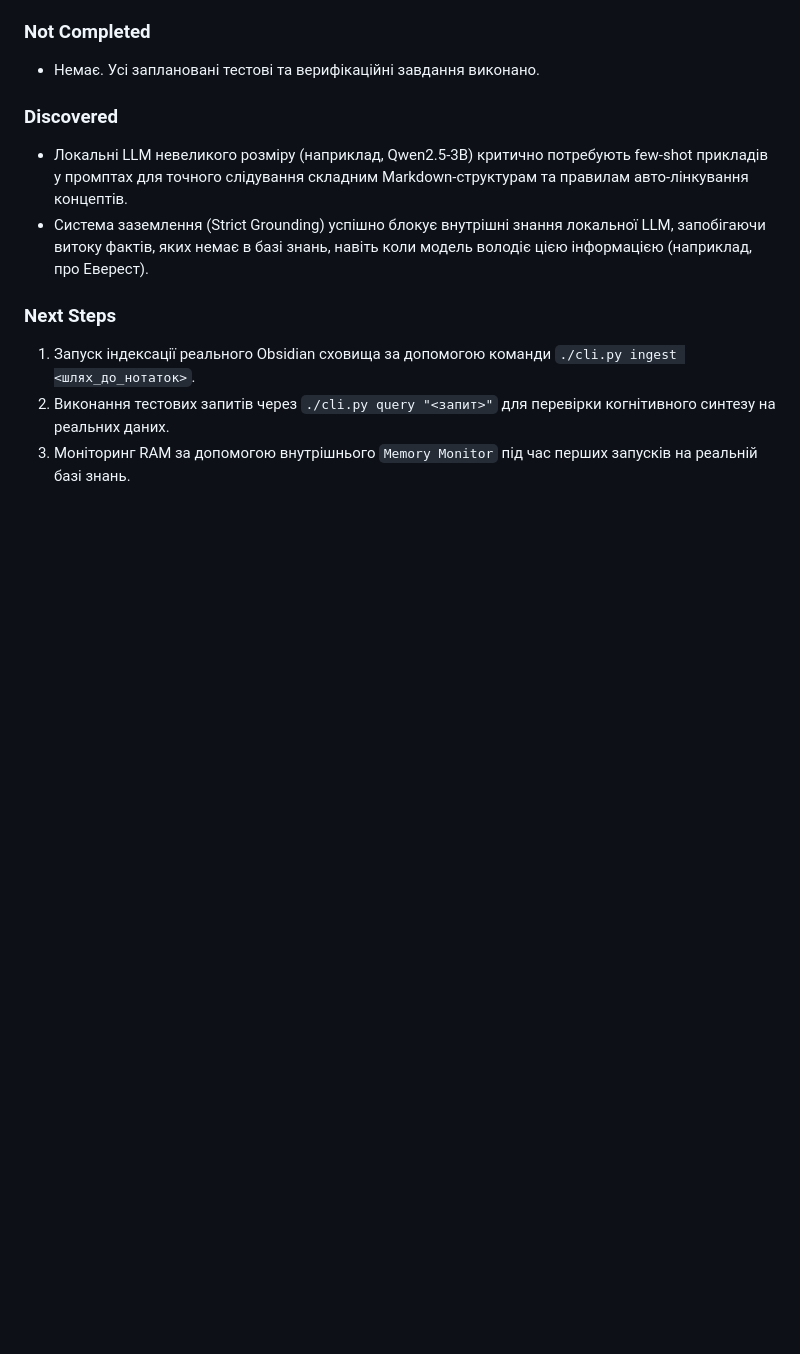
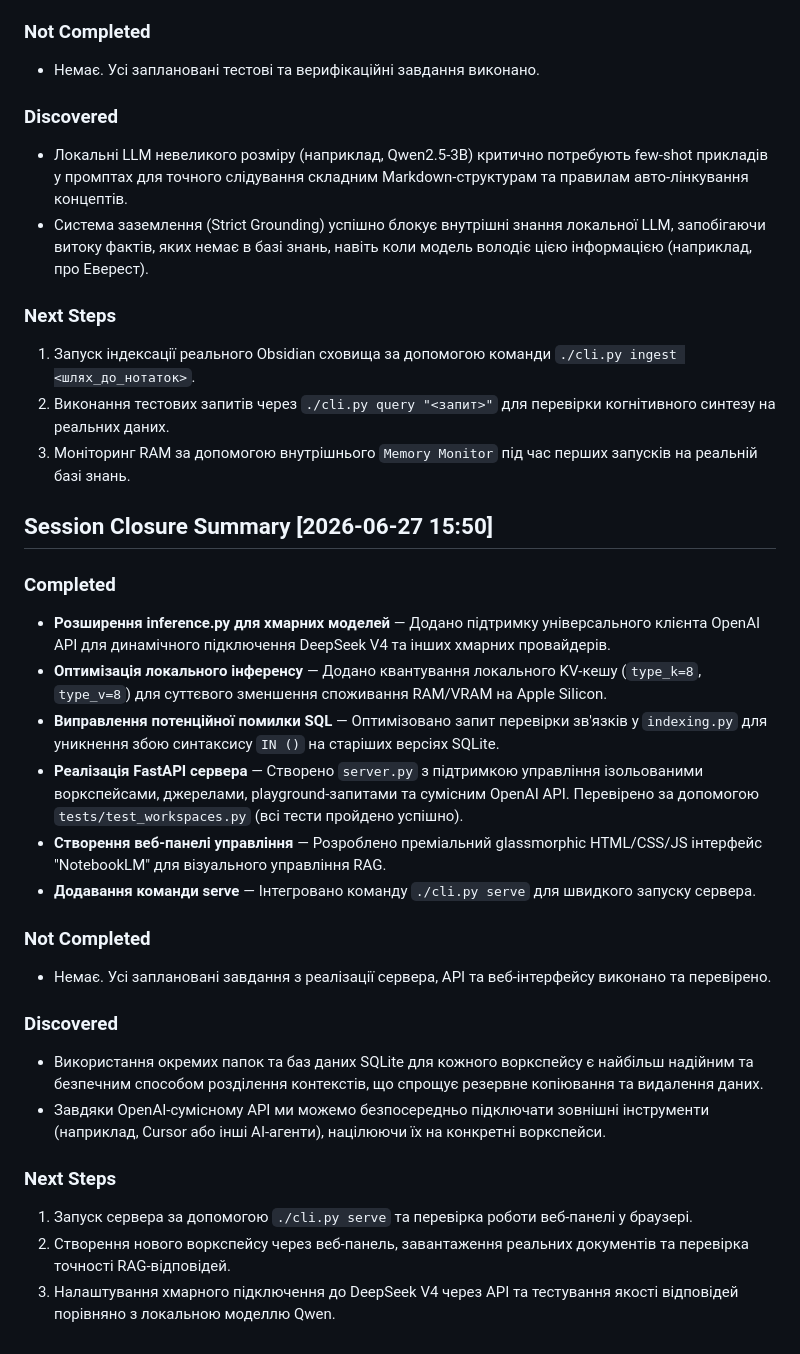
Before and after one commit to Gekvhm/VaultMind, a Markdown page: PROJECT_LOG.md, the part around the change. GitHub-like rendering; blank space fills up the shorter version.

Commit message:
docs: append session closure summary for server and workspaces implementation

```diff
--- a/PROJECT_LOG.md
+++ b/PROJECT_LOG.md
@@ -96,3 +96,25 @@ Description: Написано юніт-тести для перевірки жи
 1. Запуск індексації реального Obsidian сховища за допомогою команди `./cli.py ingest <шлях_до_нотаток>`.
 2. Виконання тестових запитів через `./cli.py query "<запит>"` для перевірки когнітивного синтезу на реальних даних.
 3. Моніторинг RAM за допомогою внутрішнього `Memory Monitor` під час перших запусків на реальній базі знань.
+
+## Session Closure Summary [2026-06-27 15:50]
+
+### Completed
+- **Розширення inference.py для хмарних моделей** — Додано підтримку універсального клієнта OpenAI API для динамічного підключення DeepSeek V4 та інших хмарних провайдерів.
+- **Оптимізація локального інференсу** — Додано квантування локального KV-кешу (`type_k=8`, `type_v=8`) для суттєвого зменшення споживання RAM/VRAM на Apple Silicon.
+- **Виправлення потенційної помилки SQL** — Оптимізовано запит перевірки зв'язків у `indexing.py` для уникнення збою синтаксису `IN ()` на старіших версіях SQLite.
+- **Реалізація FastAPI сервера** — Створено `server.py` з підтримкою управління ізольованими воркспейсами, джерелами, playground-запитами та сумісним OpenAI API. Перевірено за допомогою `tests/test_workspaces.py` (всі тести пройдено успішно).
+- **Створення веб-панелі управління** — Розроблено преміальний glassmorphic HTML/CSS/JS інтерфейс "NotebookLM" для візуального управління RAG.
+- **Додавання команди serve** — Інтегровано команду `./cli.py serve` для швидкого запуску сервера.
+
+### Not Completed
+- Немає. Усі заплановані завдання з реалізації сервера, API та веб-інтерфейсу виконано та перевірено.
+
+### Discovered
+- Використання окремих папок та баз даних SQLite для кожного воркспейсу є найбільш надійним та безпечним способом розділення контекстів, що спрощує резервне копіювання та видалення даних.
+- Завдяки OpenAI-сумісному API ми можемо безпосередньо підключати зовнішні інструменти (наприклад, Cursor або інші AI-агенти), націлюючи їх на конкретні воркспейси.
+
+### Next Steps
+1. Запуск сервера за допомогою `./cli.py serve` та перевірка роботи веб-панелі у браузері.
+2. Створення нового воркспейсу через веб-панель, завантаження реальних документів та перевірка точності RAG-відповідей.
+3. Налаштування хмарного підключення до DeepSeek V4 через API та тестування якості відповідей порівняно з локальною моделлю Qwen.
```
